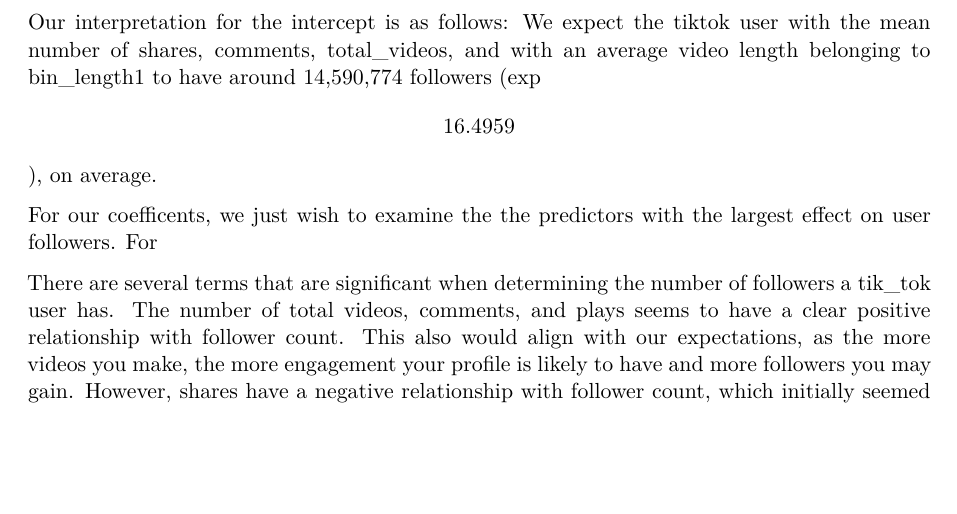
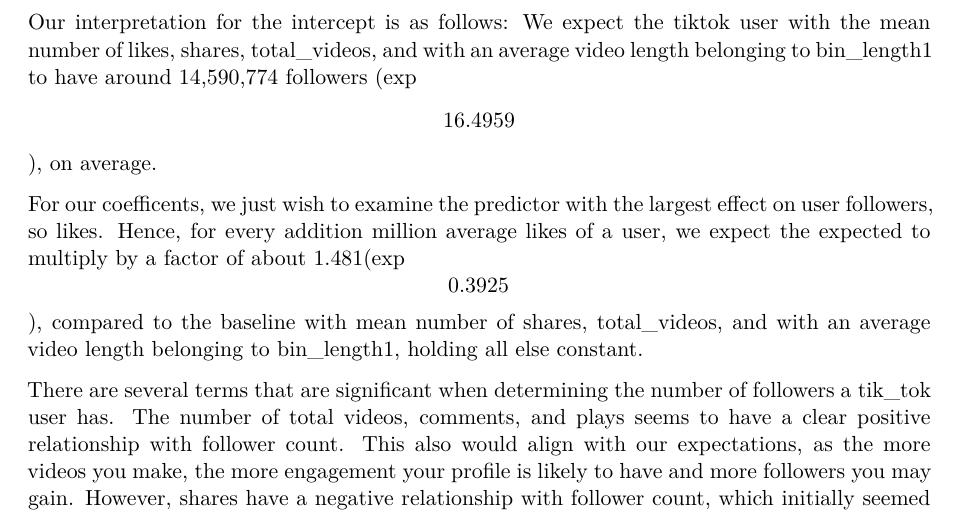
Before and after one commit to sta210-fa23/project-GGTeam, a Quarto document (written-report.qmd): part of page 7 of 8, cut so that both start at the same text, the shorter picture padded with empty space. Rendered offline with R 4.5, knitr and Pandoc in place of Quarto, then LaTeX, with nearby package versions; some code elsewhere in the file could not run offline.

Commit message:
interpretation for coeff completed

```diff
--- a/written-report.qmd
+++ b/written-report.qmd
@@ -602,9 +602,9 @@ combined_metrics4 |>
 
 Note that we log transformed our response variable. In order to evaluate the meaning of our RMSE of 0.510, we take exp(0.510) \~ 1.665. This value is the multiplicative square difference. For example, if have log followers of 16.04552, our model will be more or less off by $16.04552 \pm 0.510^2 \implies \exp(16.04552 \pm 0.2601) \implies 7170028 < 9,299,954 < 12,062,597$. (this is evaluated using average sum of square difference, so the range would be larger). This means our model does a fairly poor at predicting a tiktok user's followers. We also have an RSQ of 0.177, indicating only 17.7% of the variability in followers can be explained by our predictor variables.
 
-Our interpretation for the intercept is as follows: We expect the tiktok user with the mean number of shares, comments, total_videos, and with an average video length belonging to bin_length1 to have around 14,590,774 followers (exp\[16.4959\]), on average.
+Our interpretation for the intercept is as follows: We expect the tiktok user with the mean number of likes, shares, total_videos, and with an average video length belonging to bin_length1 to have around 14,590,774 followers (exp\[16.4959\]), on average.
 
-For our coefficents, we just wish to examine the the predictors with the largest effect on user followers. For
+For our coefficents, we just wish to examine the predictor with the largest effect on user followers, so likes. Hence, for every addition million average likes of a user, we expect the expected to multiply by a factor of about 1.481(exp\[0.3925\]), compared to the baseline with mean number of shares, total_videos, and with an average video length belonging to bin_length1, holding all else constant.
 
 There are several terms that are significant when determining the number of followers a tik_tok user has. The number of total videos, comments, and plays seems to have a clear positive relationship with follower count. This also would align with our expectations, as the more videos you make, the more engagement your profile is likely to have and more followers you may gain. However, shares have a negative relationship with follower count, which initially seemed counter-intuitive. While it is impossible for the model to determine causality or explain why exactly a relationship exists, we hypothesize that users may share a video because they dislike it, resulting in them not following the user.
 
```
